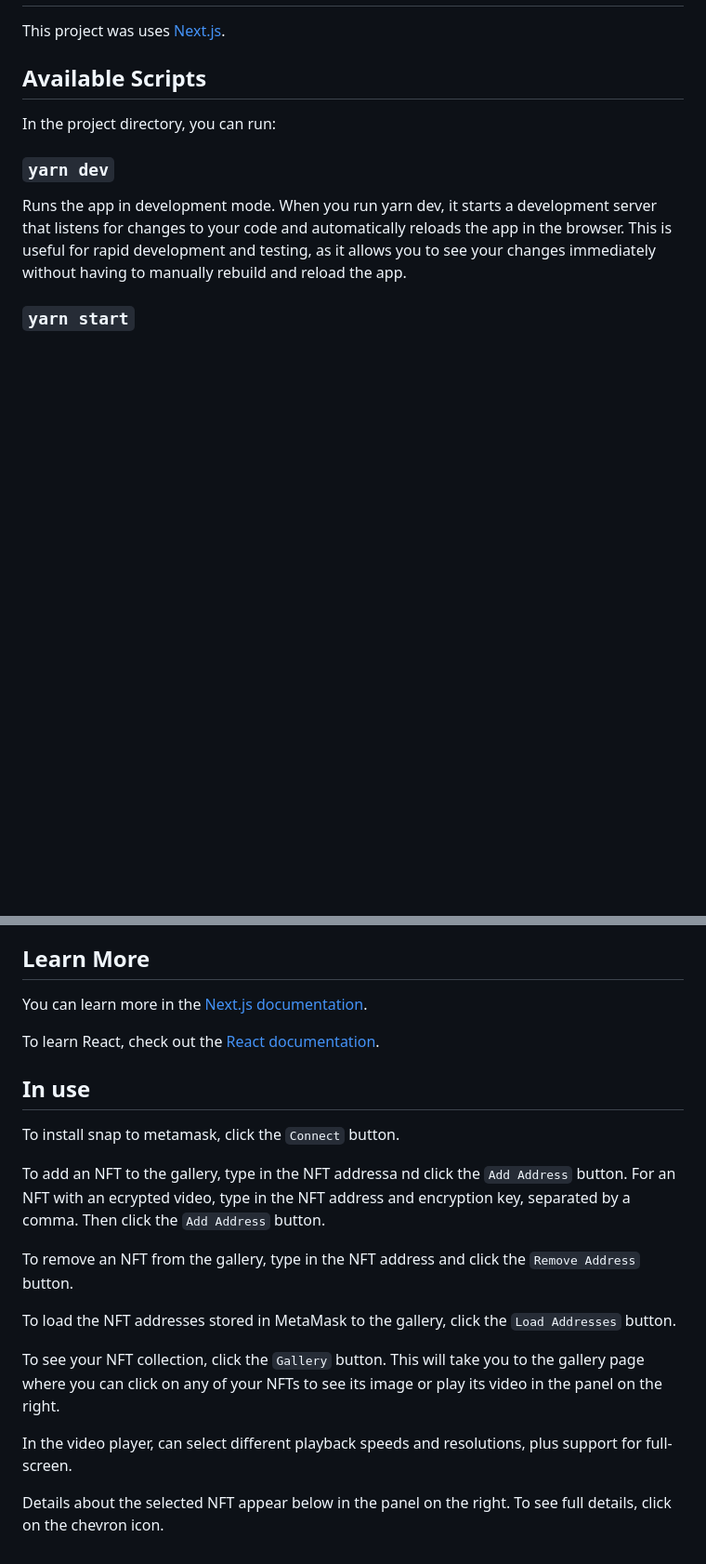
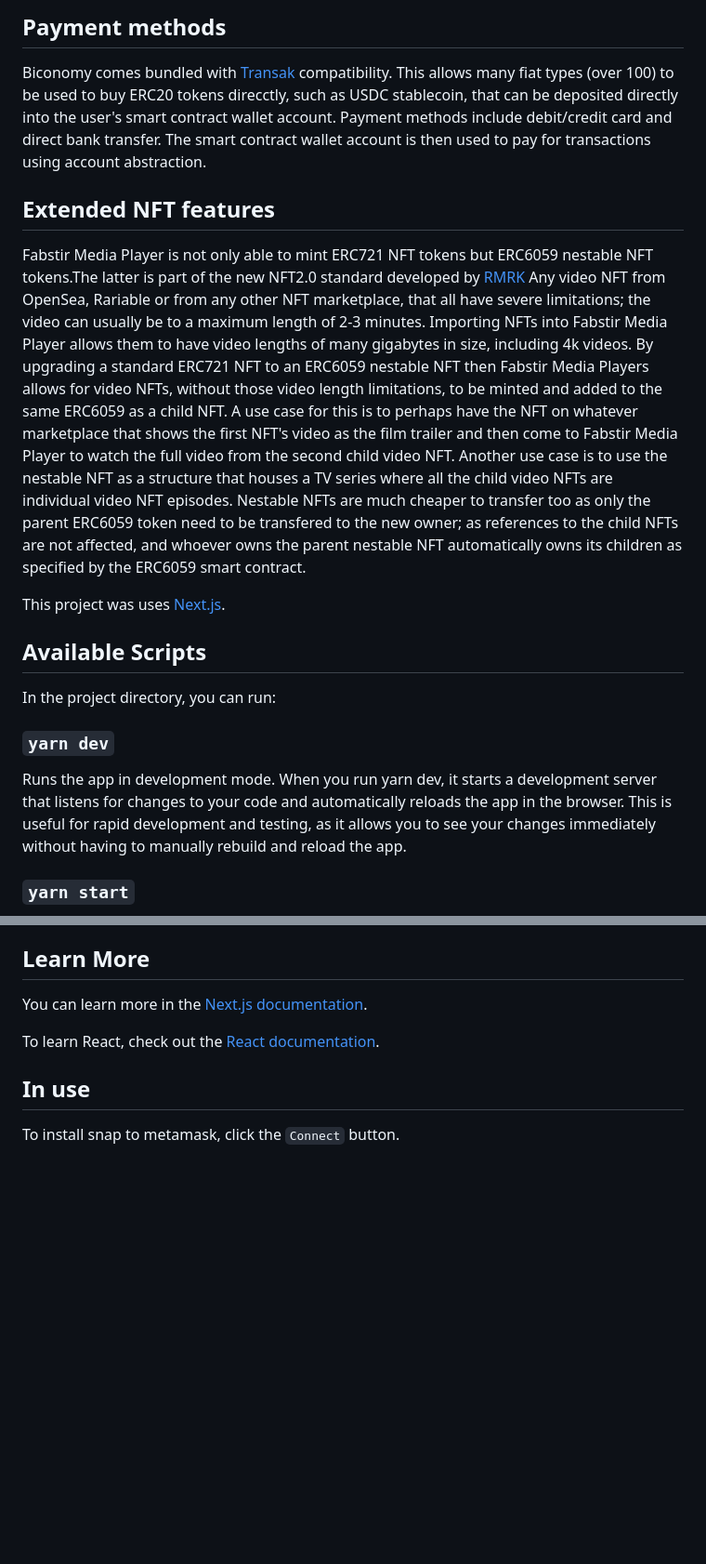
Before and after one commit to Fabstir/Fabstir_Media_Player_Snaps, a Markdown page: packages/site/README.md, 2 parts joined by grey strips. Shown at 93% size. Drawn GitHub-style; blank space fills up the shorter version.

Commit message:
Update Fabstir Media Player README.md

```diff
--- a/packages/site/README.md
+++ b/packages/site/README.md
@@ -2,3 +44,13 @@
+## Payment methods
+
+Biconomy comes bundled with [Transak](https://transak.com/) compatibility. This allows many fiat types (over 100) to be used to buy ERC20 tokens direcctly, such as USDC stablecoin, that can be deposited directly into the user's smart contract wallet account. Payment methods include debit/credit card and direct bank transfer.
+The smart contract wallet account is then used to pay for transactions using account abstraction.
+
+## Extended NFT features
+
+Fabstir Media Player is not only able to mint ERC721 NFT tokens but ERC6059 nestable NFT tokens.The latter is part of the new NFT2.0 standard developed by [RMRK](https://singular.app/)
+Any video NFT from OpenSea, Rariable or from any other NFT marketplace, that all have severe limitations; the video can usually be to a maximum length of 2-3 minutes. Importing NFTs into Fabstir Media Player allows them to have video lengths of many gigabytes in size, including 4k videos.
+By upgrading a standard ERC721 NFT to an ERC6059 nestable NFT then Fabstir Media Players allows for video NFTs, without those video length limitations, to be minted and added to the same ERC6059 as a child NFT. A use case for this is to perhaps have the NFT on whatever marketplace that shows the first NFT's video as the film trailer and then come to Fabstir Media Player to watch the full video from the second child video NFT. Another use case is to use the nestable NFT as a structure that houses a TV series where all the child video NFTs are individual video NFT episodes. Nestable NFTs are much cheaper to transfer too as only the parent ERC6059 token need to be transfered to the new owner; as references to the child NFTs are not affected, and whoever owns the parent nestable NFT automatically owns its children as specified by the ERC6059 smart contract.
 
 This project was uses [Next.js](https://nextjs.org/).
 
@@ -53,16 +105,3 @@ To learn React, check out the [React documentation](https://reactjs.org/).
 ## In use
 
 To install snap to metamask, click the `Connect` button.
-
-To add an NFT to the gallery, type in the NFT addressa nd click the `Add Address` button.
-For an NFT with an ecrypted video, type in the NFT address and encryption key, separated by a comma. Then click the `Add Address` button.
-
-To remove an NFT from the gallery, type in the NFT address and click the `Remove Address` button.
-
-To load the NFT addresses stored in MetaMask to the gallery, click the `Load Addresses` button.
-
-To see your NFT collection, click the `Gallery` button. This will take you to the gallery page where you can click on any of your NFTs to see its image or play its video in the panel on the right.
-
-In the video player, can select different playback speeds and resolutions, plus support for full-screen.
-
-Details about the selected NFT appear below in the panel on the right. To see full details, click on the chevron icon.
```
Also changed, not shown: other parts of packages/site/README.md (+43 -1 lines).
